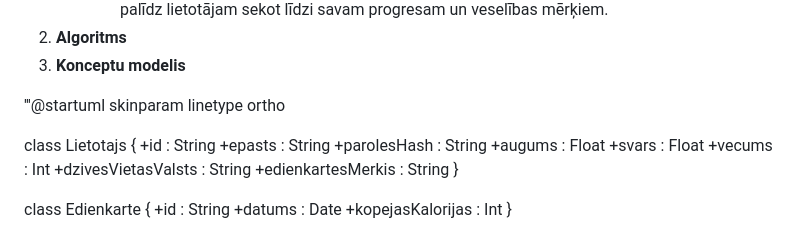
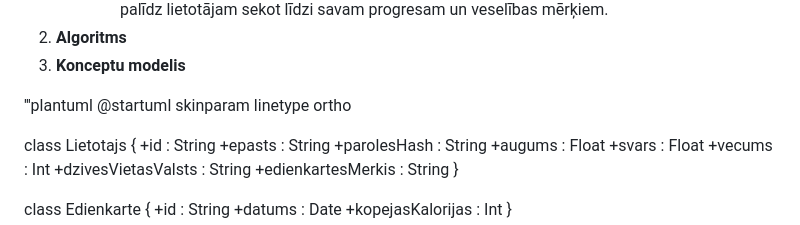
Before and after one commit to dageitnere/proj_lab, a Markdown page: README.md, the part around one of its changes. Drawn GitHub-style.

```diff
--- a/README.md
+++ b/README.md
@@ -56,7 +56,8 @@ Lai salīdzinātu līdzīgos risinājumus sabalansētu ēdienkaršu plānošanā
 2. **Algoritms**
 3. **Konceptu modelis**
 
-'''@startuml
+'''plantuml
+@startuml
 skinparam linetype ortho
 
 class Lietotajs {
```
Also changed, not shown: other parts of README.md (+1 -0 lines).
